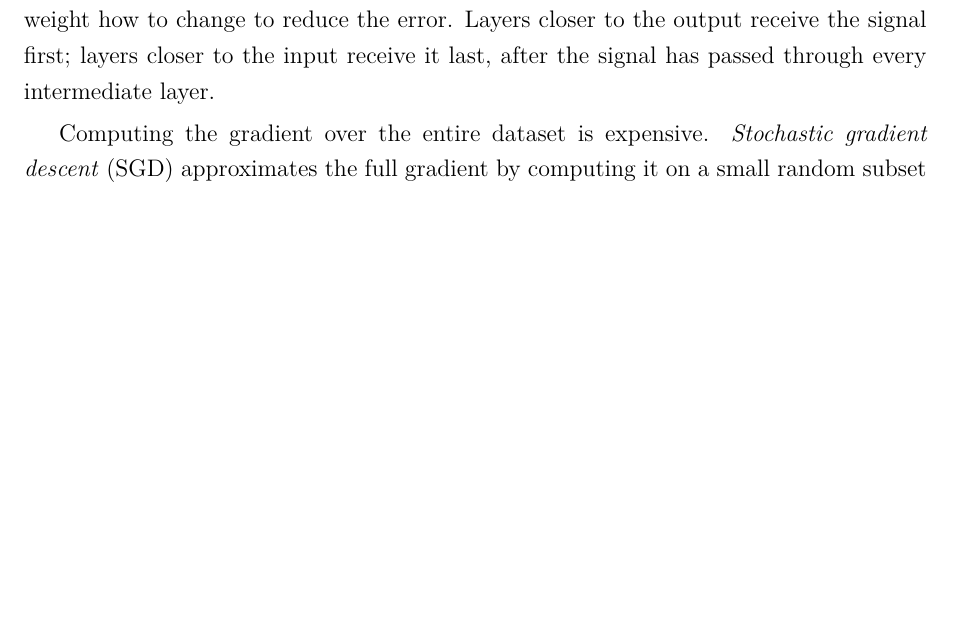
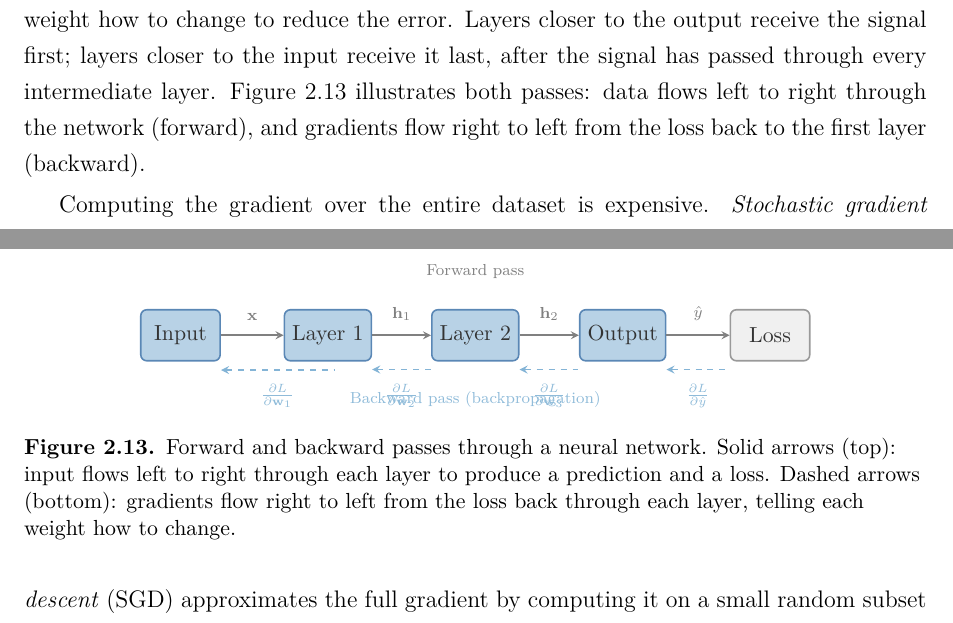
Before and after one commit to toribiodiego/thesis, a LaTeX thesis (writing/main.tex, which reads writing/chapters/background.tex, writing/figures/forward-backward-pass.tex): part of page 18 of 69 before the commit and two parts of pages 18 and 19 of 70 after it, the two joined at a grey line, cut so that both start at the same text, the shorter picture padded with empty space. Compiled offline with pdfLaTeX.

Commit message:
docs: add forward/backward pass figure for training subsection
TikZ figure showing data flowing left-to-right through layers
(solid arrows) and gradients flowing right-to-left from the loss
(dashed arrows). Placed after the backpropagation explanation,
using the same dashed-arrow convention as the single-objective
and dual-objective figures later in the chapter.

```diff
--- a/writing/chapters/background.tex
+++ b/writing/chapters/background.tex
@@ -906,6 +906,11 @@ propagates backward through each layer, telling each weight how
 to change to reduce the error. Layers closer to the output receive
 the signal first; layers closer to the input receive it last, after
 the signal has passed through every intermediate layer.
+\Cref{fig:forward-backward} illustrates both passes: data flows
+left to right through the network (forward), and gradients flow
+right to left from the loss back to the first layer (backward).
+
+\input{figures/forward-backward-pass}
 
 \smallskip
 Computing the gradient over the entire dataset is expensive.
--- /dev/null
+++ b/writing/figures/forward-backward-pass.tex
@@ -0,0 +1,70 @@
+\begin{figure}[ht]
+\centering
+\input{figures/palette}
+\definecolor{nodeblue}{HTML}{B8D2E6}
+\definecolor{nodeborder}{HTML}{5A87B5}
+\begin{tikzpicture}[
+    block/.style={draw=nodeborder, thick, fill=nodeblue,
+                  rounded corners=3pt, minimum width=1.4cm,
+                  minimum height=0.9cm, font=\small,
+                  text=black!80},
+    lossblock/.style={draw=black!40, thick, fill=black!6,
+                      rounded corners=3pt, minimum width=1.4cm,
+                      minimum height=0.9cm, font=\small,
+                      text=black!80},
+    fwd/.style={->, thick, >=stealth, black!50},
+    bwd/.style={<-, thick, >=stealth, dashed, palA!55},
+    lbl/.style={font=\scriptsize, text=black!50},
+    bwdlbl/.style={font=\scriptsize, text=palA!50},
+]
+
+% --- Blocks ---
+\node[block] (input) at (0, 0) {Input};
+\node[block] (h1)    at (2.6, 0) {Layer 1};
+\node[block] (h2)    at (5.2, 0) {Layer 2};
+\node[block] (out)   at (7.8, 0) {Output};
+\node[lossblock] (loss) at (10.4, 0) {Loss};
+
+% --- Forward pass (solid arrows, above) ---
+\draw[fwd] (input.east) -- (h1.west)
+    node[midway, above=3pt, lbl] {$\mathbf{x}$};
+\draw[fwd] (h1.east) -- (h2.west)
+    node[midway, above=3pt, lbl] {$\mathbf{h}_1$};
+\draw[fwd] (h2.east) -- (out.west)
+    node[midway, above=3pt, lbl] {$\mathbf{h}_2$};
+\draw[fwd] (out.east) -- (loss.west)
+    node[midway, above=3pt, lbl] {$\hat{y}$};
+
+% Forward label
+\node[lbl, anchor=south] at (5.2, 0.85) {Forward pass};
+
+% --- Backward pass (dashed arrows, below) ---
+\draw[bwd] (input.south east) ++(0, -0.15)
+    -- ++(2.0, 0)
+    node[midway, below=3pt, bwdlbl]
+    {$\frac{\partial L}{\partial \mathbf{w}_1}$};
+\draw[bwd] ([yshift=-4pt]h1.south east)
+    -- ([yshift=-4pt]h2.south west)
+    node[midway, below=3pt, bwdlbl]
+    {$\frac{\partial L}{\partial \mathbf{w}_2}$};
+\draw[bwd] ([yshift=-4pt]h2.south east)
+    -- ([yshift=-4pt]out.south west)
+    node[midway, below=3pt, bwdlbl]
+    {$\frac{\partial L}{\partial \mathbf{w}_3}$};
+\draw[bwd] ([yshift=-4pt]out.south east)
+    -- ([yshift=-4pt]loss.south west)
+    node[midway, below=3pt, bwdlbl]
+    {$\frac{\partial L}{\partial \hat{y}}$};
+
+% Backward label
+\node[bwdlbl, anchor=north] at (5.2, -0.85) {Backward pass
+    (backpropagation)};
+
+\end{tikzpicture}
+\caption{Forward and backward passes through a neural network. Solid
+  arrows (top): input flows left to right through each layer to
+  produce a prediction and a loss. Dashed arrows (bottom): gradients
+  flow right to left from the loss back through each layer, telling
+  each weight how to change.}
+\label{fig:forward-backward}
+\end{figure}
```
